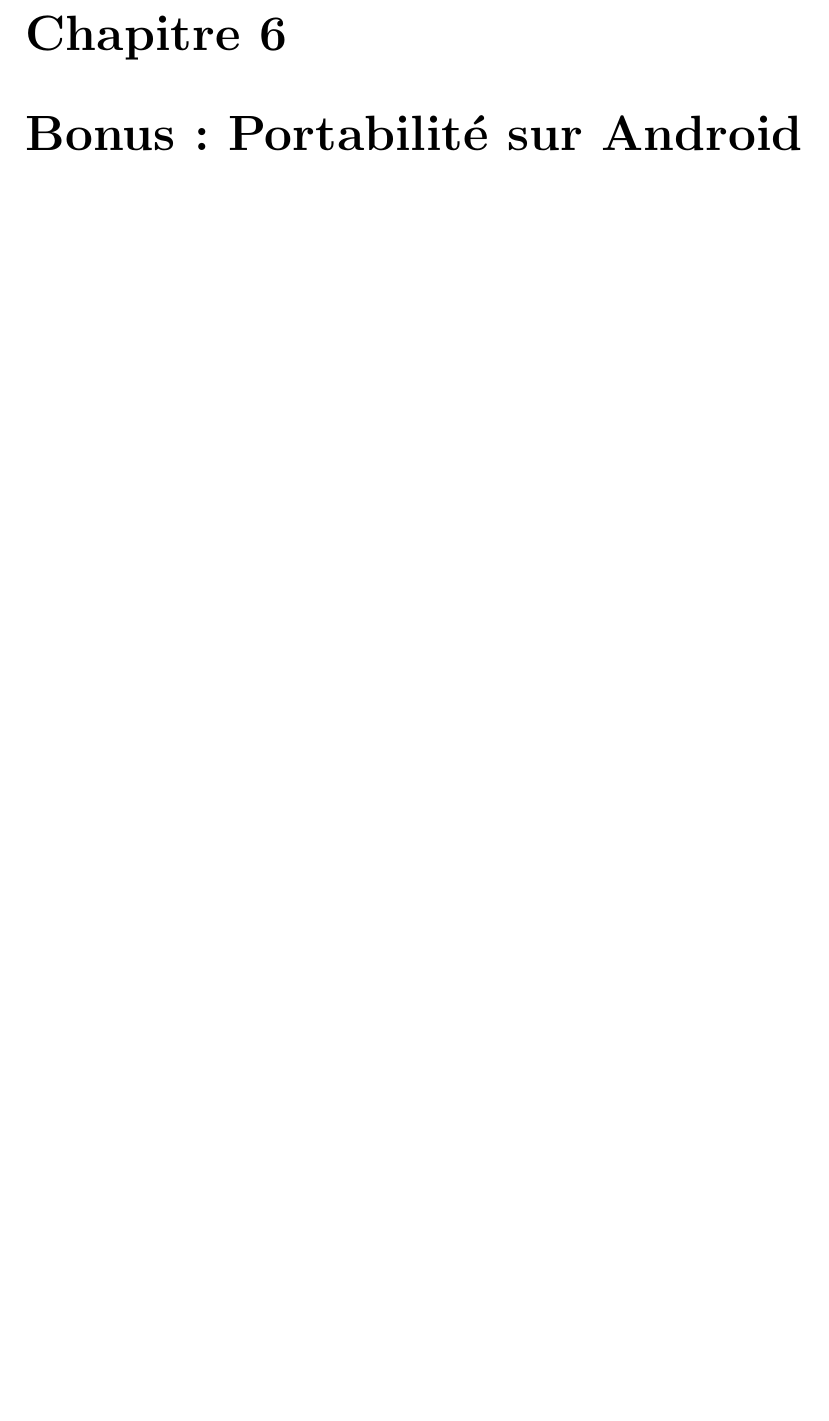
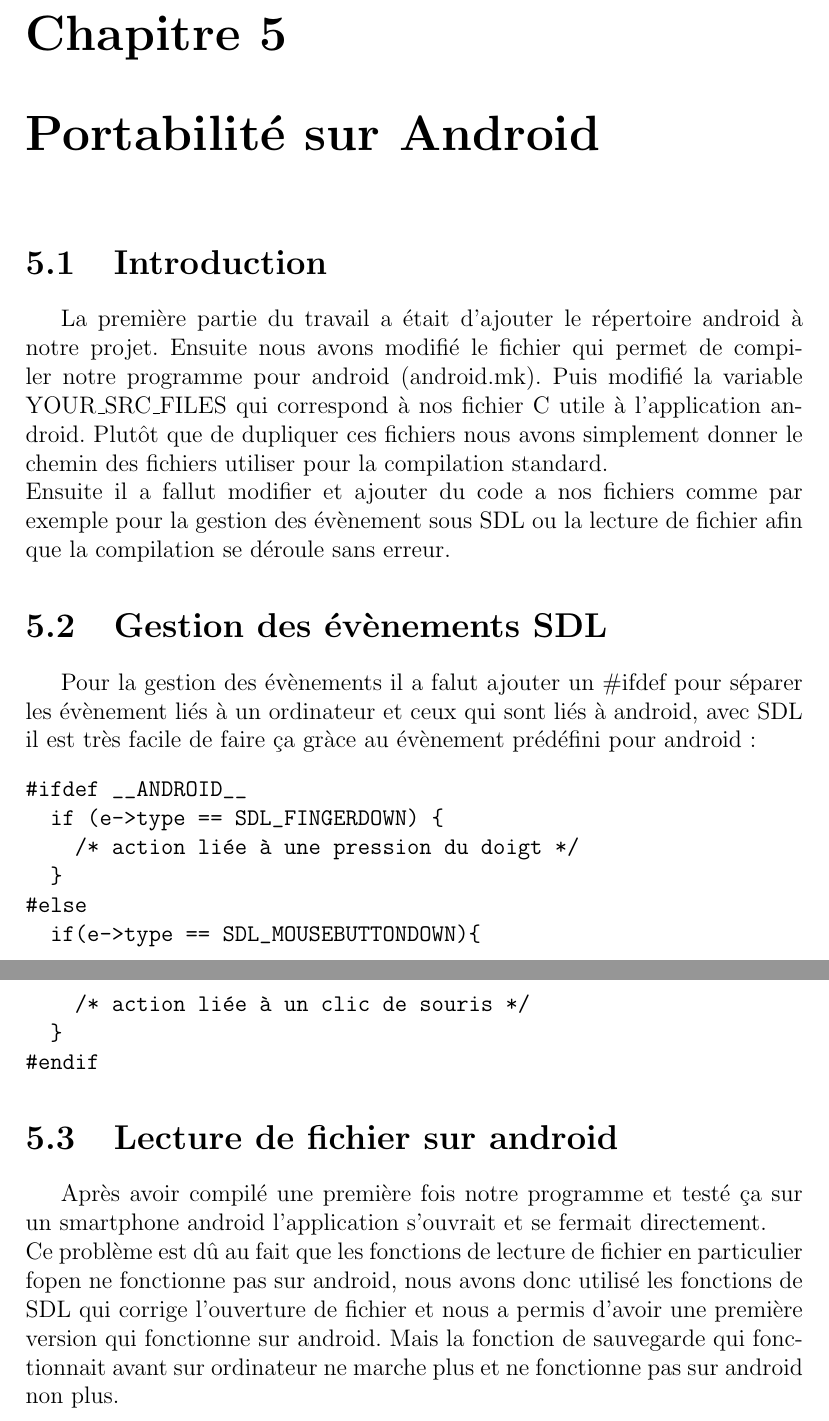
Before and after one commit to adrien-chinour/hashiwokakero, a LaTeX thesis (rapport/rapport.tex): part of page 13 of 13 before the commit and two parts of pages 12 and 13 of 13 after it, the two joined at a grey line, cut so that both start at the same text, the shorter picture padded with empty space. Compiled offline with pdfLaTeX.

Commit message:
ajout chapitre android

```diff
--- a/rapport/rapport.tex
+++ b/rapport/rapport.tex
@@ -76,6 +88,23 @@
 \newpage
 \chapter{Interface graphique}
 \newpage
-\chapter{Bonus: Portabilité sur Android}
-\newpage
+\chapter{Portabilité sur Android}
+\section{Introduction}
+\textnormal{La première partie du travail a était d'ajouter le répertoire android à notre projet. Ensuite nous avons modifié le fichier qui permet de compiler notre programme pour android (android.mk). Puis modifié la variable YOUR\_SRC\_FILES qui correspond à nos fichier C utile à l'application android. Plutôt que de dupliquer ces fichiers nous avons simplement donner le chemin des fichiers utiliser pour la compilation standard.\\Ensuite il a fallut modifier et ajouter du code a nos fichiers comme par exemple pour la gestion des évènement sous SDL ou la lecture de fichier afin que la compilation se déroule sans erreur.}
+\section{Gestion des évènements SDL}
+\textnormal{Pour la gestion des évènements il a falut ajouter un \#ifdef pour séparer les évènement liés à un ordinateur et ceux qui sont liés à android, avec SDL il est très facile de faire ça gràce au évènement prédéfini pour android:}
+\begin{verbatim}
+#ifdef __ANDROID__
+  if (e->type == SDL_FINGERDOWN) {
+    /* action liée à une pression du doigt */
+  }
+#else
+  if(e->type == SDL_MOUSEBUTTONDOWN){
+    /* action liée à un clic de souris */
+  }
+#endif
+\end{verbatim}
+\section{Lecture de fichier sur android}
+\textnormal{Après avoir compilé une première fois notre programme et testé ça sur un smartphone android l'application s'ouvrait et se fermait directement.\\Ce problème est dû au fait que les fonctions de lecture de fichier en particulier fopen ne fonctionne pas sur android, nous avons donc utilisé les fonctions de SDL qui corrige l'ouverture de fichier et nous a permis d'avoir une première version qui fonctionne sur android. Mais la fonction de sauvegarde qui fonctionnait avant sur ordinateur ne marche plus et ne fonctionne pas sur android non plus.}
+
 \end{document}
```
Also changed, not shown: rapport/rapport.tex (16 more changed lines).
